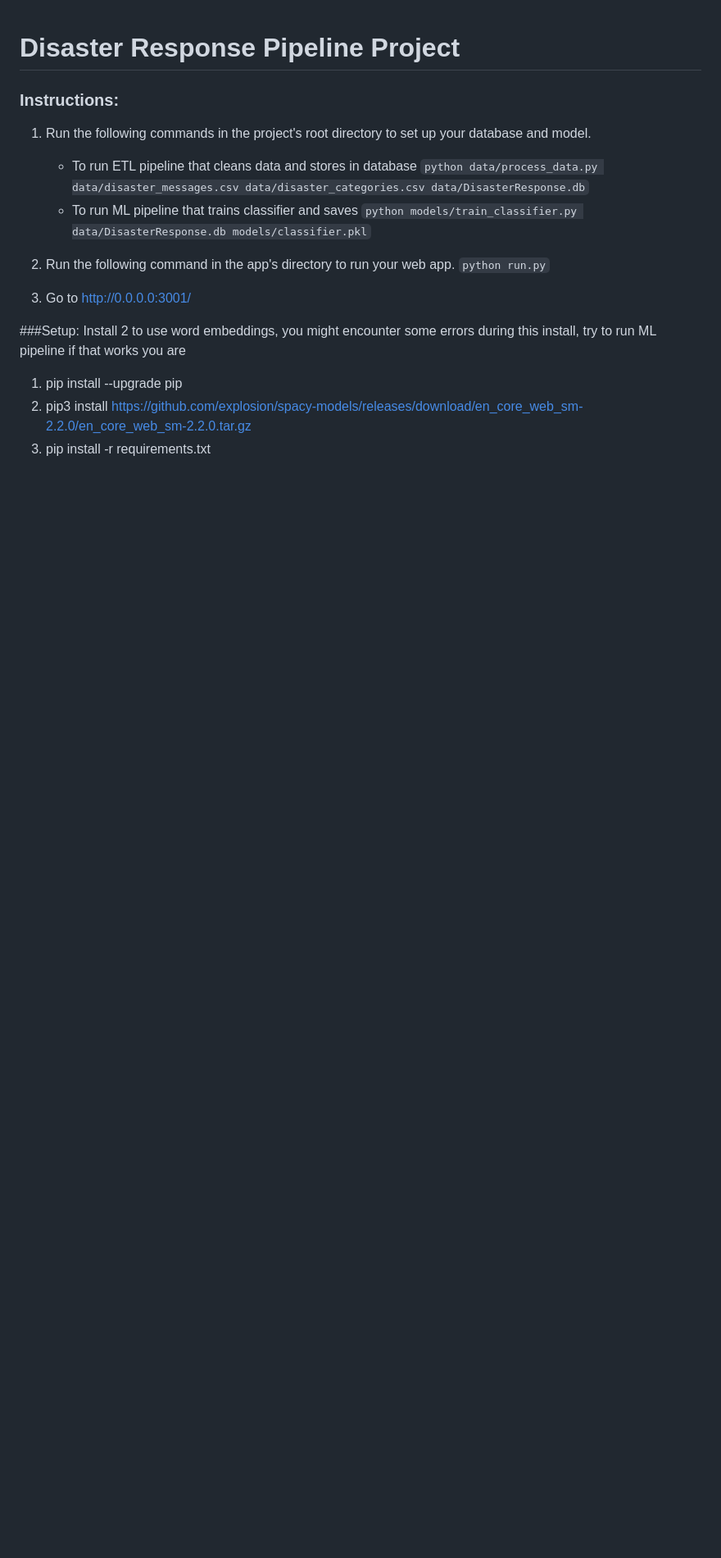
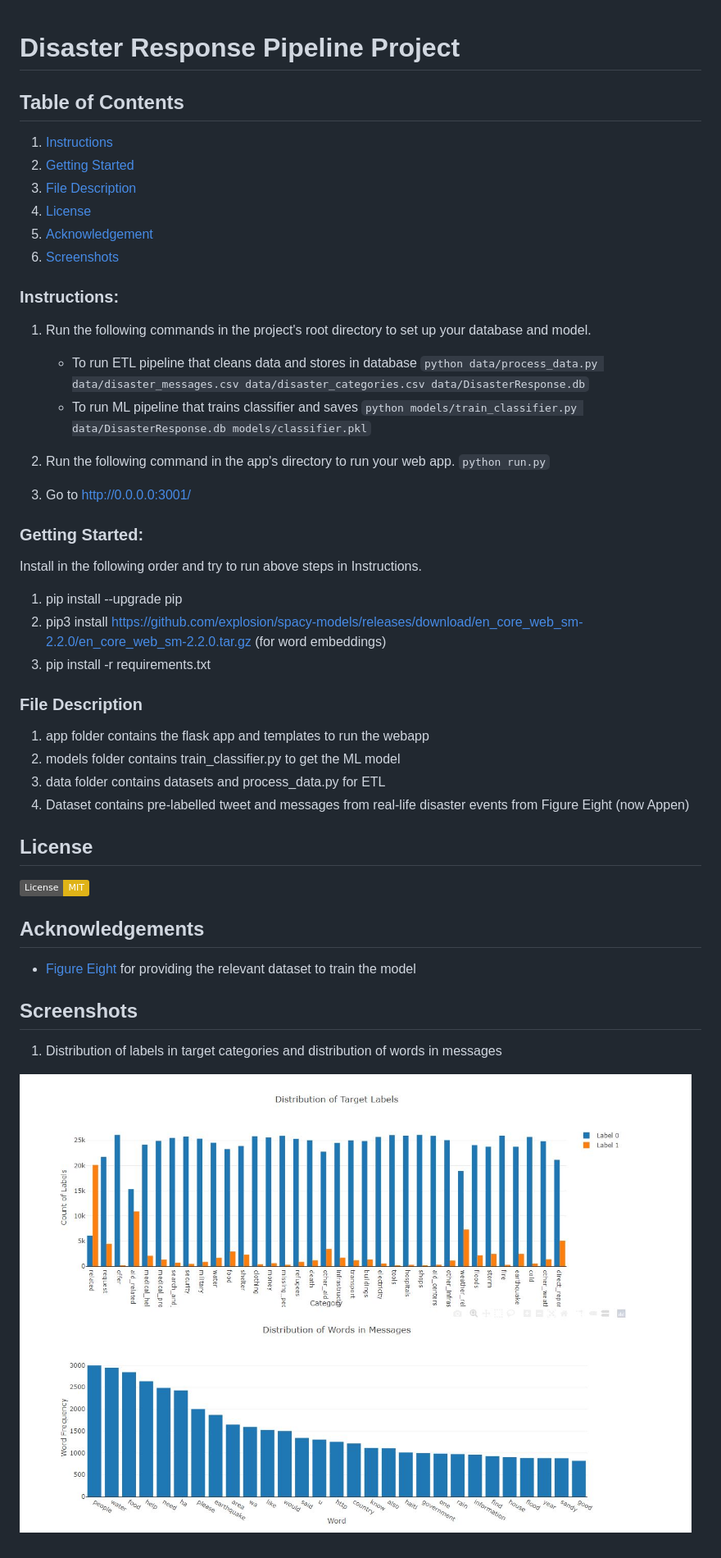
Before and after one commit to abhiKohar/DisasterResponse, a Markdown page: README.md, the part around the change. Shown: that part at 82% size. Rendered like a GitHub page; pictures changed too: screenshots/data_distribution.JPG (added); badges without logos; blank space fills up the shorter version.

```diff
--- a/README.md
+++ b/README.md
@@ -1,5 +1,14 @@
 # Disaster Response Pipeline Project
 
+## Table of Contents
+1. [Instructions](#description)
+2. [Getting Started](#getting_started)
+3. [File Description](#file_desc)
+4. [License](#license)
+5. [Acknowledgement](#acknowledgement)
+6. [Screenshots](#screenshots)
+
+<a name="descripton"></a>
 ### Instructions:
 1. Run the following commands in the project's root directory to set up your database and model.
 
@@ -13,10 +22,31 @@
 
 3. Go to http://0.0.0.0:3001/
 
-
-###Setup:
-Install 2 to use word embeddings, you might encounter some errors during this install, try to run ML pipeline if that works you are
+<a name="getting_started"></a>
+### Getting Started:
+Install in the following order and try to run above steps in Instructions.
 
 1. pip install --upgrade pip
-2. pip3 install https://github.com/explosion/spacy-models/releases/download/en_core_web_sm-2.2.0/en_core_web_sm-2.2.0.tar.gz
+2. pip3 install https://github.com/explosion/spacy-models/releases/download/en_core_web_sm-2.2.0/en_core_web_sm-2.2.0.tar.gz (for word embeddings)
 3. pip install -r requirements.txt
+<a name="file_desc"></a>
+### File Description
+1. app folder contains the flask app and templates to run the webapp
+2. models folder contains train_classifier.py to get the ML model
+3. data folder contains datasets and process_data.py for ETL
+4. Dataset contains pre-labelled tweet and messages from real-life disaster events from Figure Eight (now Appen)
+
+<a name="license"></a>
+## License
+[![License: MIT](https://img.shields.io/badge/License-MIT-yellow.svg)](https://opensource.org/licenses/MIT)
+
+<a name="acknowledgement"></a>
+## Acknowledgements
+* [Figure Eight](https://www.figure-eight.com/) for providing the relevant dataset to train the model
+
+<a name="screenshots"></a>
+## Screenshots
+
+1. Distribution of labels in target categories and distribution of words in messages
+
+![Data_distribution](screenshots/data_distribution.JPG)
```
